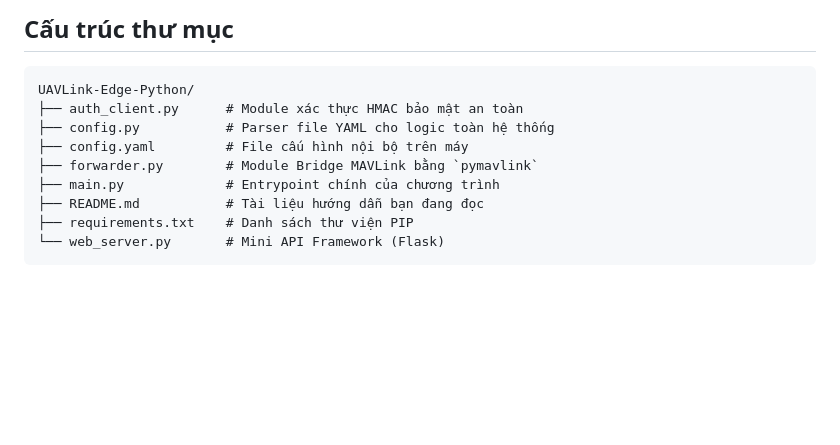
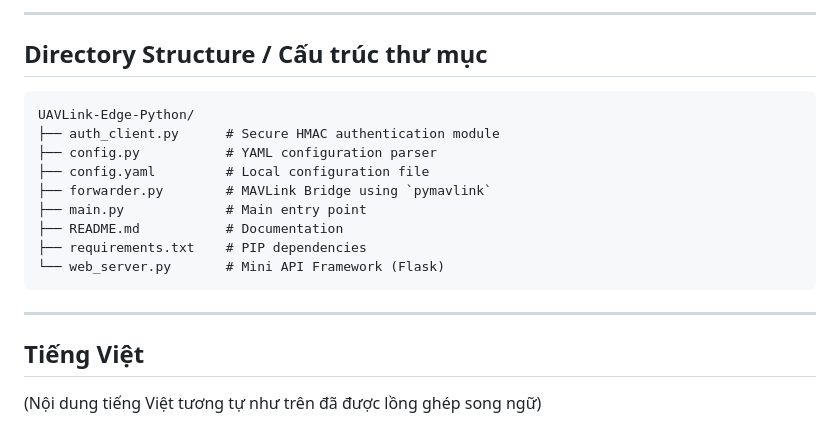
Before and after one commit to hbqtechnologycompany/UAVLink-Edge-Python, a Markdown page: README.md, the part around one of its changes. GitHub-like rendering; blank space fills up the shorter version.

````diff
--- a/README.md
+++ b/README.md
@@ -113,14 +126,22 @@ Logic này được đóng gói gọn trong `auth_client.py`, dev **không nên*
 
-## Cấu trúc thư mục
+---
+
+## Directory Structure / Cấu trúc thư mục
 
 ```
 UAVLink-Edge-Python/
-├── auth_client.py      # Module xác thực HMAC bảo mật an toàn
-├── config.py           # Parser file YAML cho logic toàn hệ thống
-├── config.yaml         # File cấu hình nội bộ trên máy
-├── forwarder.py        # Module Bridge MAVLink bằng `pymavlink`
-├── main.py             # Entrypoint chính của chương trình
-├── README.md           # Tài liệu hướng dẫn bạn đang đọc
-├── requirements.txt    # Danh sách thư viện PIP
+├── auth_client.py      # Secure HMAC authentication module
+├── config.py           # YAML configuration parser
+├── config.yaml         # Local configuration file
+├── forwarder.py        # MAVLink Bridge using `pymavlink`
+├── main.py             # Main entry point
+├── README.md           # Documentation
+├── requirements.txt    # PIP dependencies
 └── web_server.py       # Mini API Framework (Flask)
 ```
+
+---
+
+## Tiếng Việt
+
+(Nội dung tiếng Việt tương tự như trên đã được lồng ghép song ngữ)
````
Also changed, not shown: other parts of README.md (+66 -53 lines).
